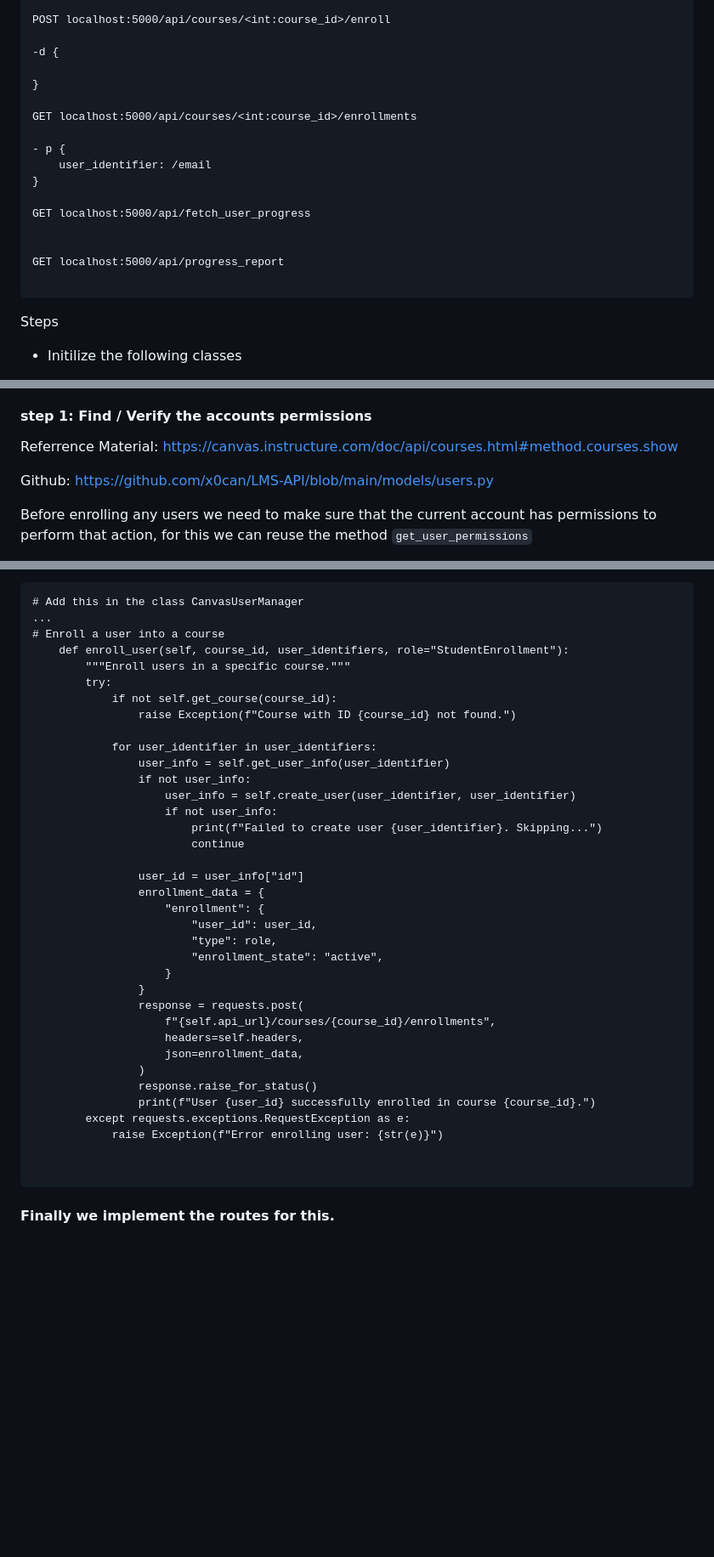
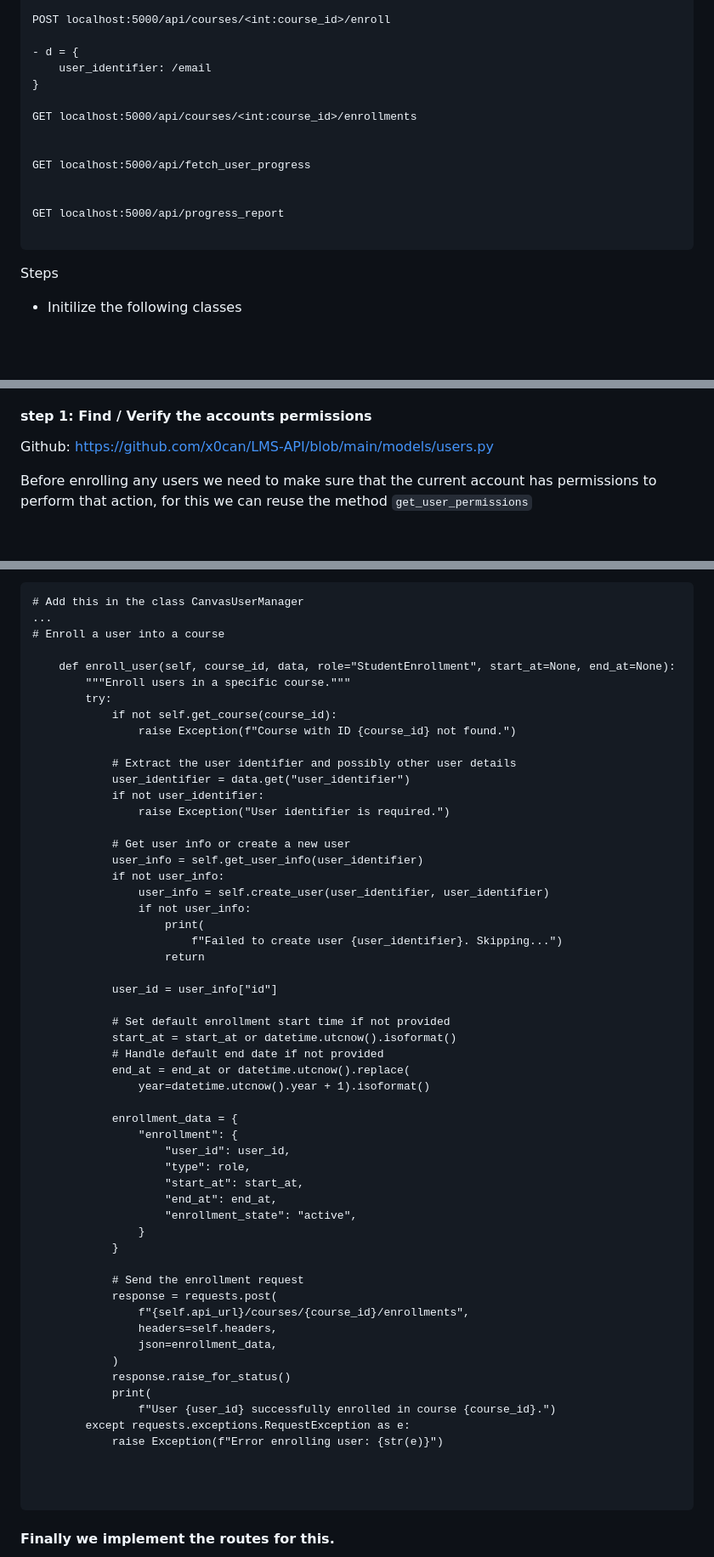
Before and after one commit to x0can/LMS-API, a Markdown page: question1.md, 3 parts joined by grey strips. Shown: that part at 85% size. Rendered like a GitHub page; blank space fills up the shorter version.

````diff
--- a/question1.md
+++ b/question1.md
@@ -141,15 +142,12 @@ POST localhost:5000/api/users  - To create users
 
 POST localhost:5000/api/courses/<int:course_id>/enroll
 
--d {
-
+- d = {
+    user_identifier: /email
 }
 
 GET localhost:5000/api/courses/<int:course_id>/enrollments
 
-- p {
-    user_identifier: /email
-}
 
 GET localhost:5000/api/fetch_user_progress
 
@@ -157,6 +155,8 @@ GET localhost:5000/api/fetch_user_progress
 GET localhost:5000/api/progress_report
 
 ```
+
+
 
 Steps
 - Initilize the following classes
@@ -585,8 +585,6 @@ For this we will use the following process
 #### step 1: Find / Verify the accounts permissions
 
 
-Referrence Material: https://canvas.instructure.com/doc/api/courses.html#method.courses.show
-
 
 Github: https://github.com/x0can/LMS-API/blob/main/models/users.py
 
@@ -795,37 +793,57 @@ models.users.py
 # Add this in the class CanvasUserManager
 ...
 # Enroll a user into a course
-    def enroll_user(self, course_id, user_identifiers, role="StudentEnrollment"):
+
+    def enroll_user(self, course_id, data, role="StudentEnrollment", start_at=None, end_at=None):
         """Enroll users in a specific course."""
         try:
             if not self.get_course(course_id):
                 raise Exception(f"Course with ID {course_id} not found.")
 
-            for user_identifier in user_identifiers:
-                user_info = self.get_user_info(user_identifier)
+            # Extract the user identifier and possibly other user details
+            user_identifier = data.get("user_identifier")
+            if not user_identifier:
+                raise Exception("User identifier is required.")
+
+            # Get user info or create a new user
+            user_info = self.get_user_info(user_identifier)
+            if not user_info:
+                user_info = self.create_user(user_identifier, user_identifier)
                 if not user_info:
-                    user_info = self.create_user(user_identifier, user_identifier)
-                    if not user_info:
-                        print(f"Failed to create user {user_identifier}. Skipping...")
-                        continue
+                    print(
+                        f"Failed to create user {user_identifier}. Skipping...")
+                    return
 
-                user_id = user_info["id"]
-                enrollment_data = {
-                    "enrollment": {
-                        "user_id": user_id,
-                        "type": role,
-                        "enrollment_state": "active",
-                    }
+            user_id = user_info["id"]
+
+            # Set default enrollment start time if not provided
+            start_at = start_at or datetime.utcnow().isoformat()
+            # Handle default end date if not provided
+            end_at = end_at or datetime.utcnow().replace(
+                year=datetime.utcnow().year + 1).isoformat()
+
+            enrollment_data = {
+                "enrollment": {
+                    "user_id": user_id,
+                    "type": role,
+                    "start_at": start_at,
+                    "end_at": end_at,
+                    "enrollment_state": "active",
                 }
-                response = requests.post(
-                    f"{self.api_url}/courses/{course_id}/enrollments",
-                    headers=self.headers,
-                    json=enrollment_data,
-                )
-                response.raise_for_status()
-                print(f"User {user_id} successfully enrolled in course {course_id}.")
+            }
+
+            # Send the enrollment request
+            response = requests.post(
+                f"{self.api_url}/courses/{course_id}/enrollments",
+                headers=self.headers,
+                json=enrollment_data,
+            )
+            response.raise_for_status()
+            print(
+                f"User {user_id} successfully enrolled in course {course_id}.")
         except requests.exceptions.RequestException as e:
             raise Exception(f"Error enrolling user: {str(e)}")
+
 
 
 ```
````
Also changed, not shown: other parts of question1.md (+2 -1 lines).
